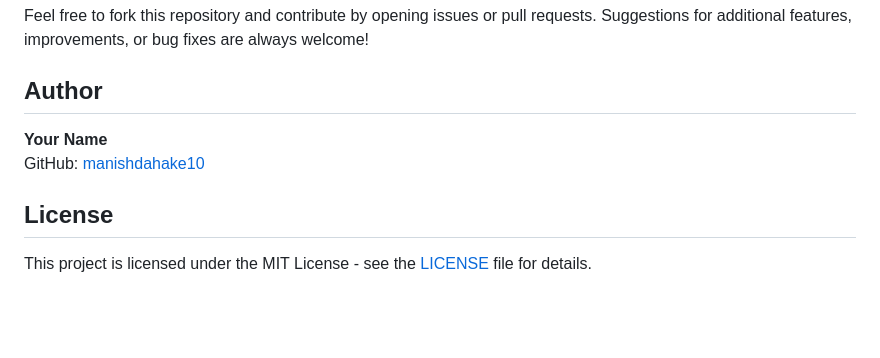
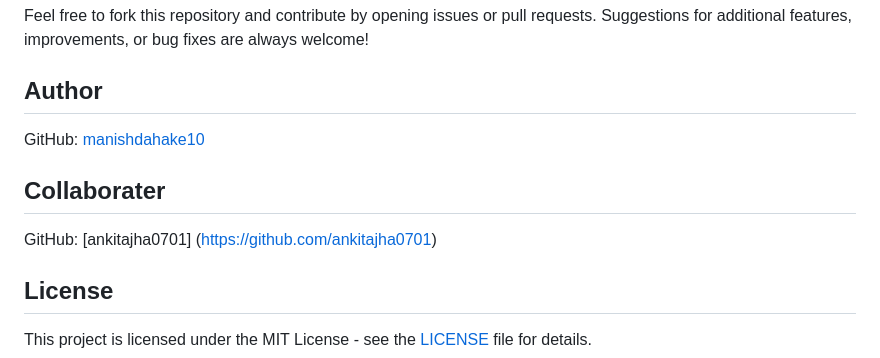
Before and after one commit to manishdahake10/Chatbot-For-Collage-Application, a Markdown page: README.md, the part around the change. Drawn GitHub-style; blank space fills up the shorter version.

```diff
--- a/README.md
+++ b/README.md
@@ -97,8 +97,11 @@ The project consists of the following structure:
 Feel free to fork this repository and contribute by opening issues or pull requests. Suggestions for additional features, improvements, or bug fixes are always welcome!
 
 ## Author
-**Your Name**
 GitHub: [manishdahake10](https://github.com/manishdahake10)
+
+## Collaborater
+GitHub: [ankitajha0701] (https://github.com/ankitajha0701)
+
 
 ## License
 This project is licensed under the MIT License - see the [LICENSE](LICENSE) file for details.
```
